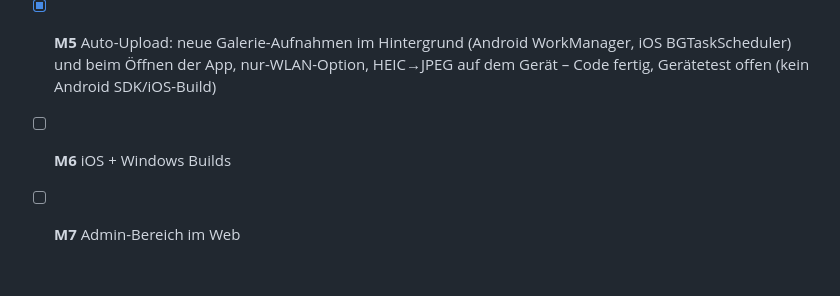
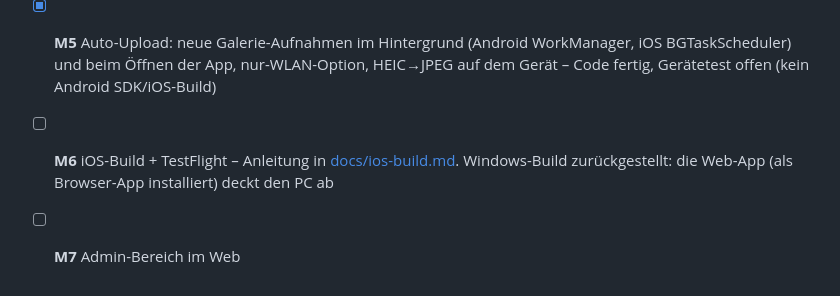
Before and after one commit to PenDraga/familienalbum, a Markdown page: README.md, the part around the change. GitHub-like rendering.

Commit message:
Doku: iOS-Build und TestFlight auf dem Mac; Windows-Build zurückgestellt
Co-Authored-By: Claude Fable 5.1 <noreply@anthropic.com>

```diff
--- a/README.md
+++ b/README.md
@@ -178,5 +178,5 @@ Fehlen die Defines, startet die App ohne Firebase (kein `google-services.json` n
 - [x] **M3b** Design: immersive Timeline (Hero-Kopf, bündiges Mosaik, Glas-Leisten, Hero-Übergang, Wischen zum Schliessen), warmes Farbschema hell/dunkel wählbar, Logo, App-Icons, Splash
 - [x] **M4** Kommentare (API, Sheet in der App) + Push (FCM-Digest für Uploads, sofort bei Kommentaren) + Aktivitäts-Polling für Web/Windows
 - [x] **M5** Auto-Upload: neue Galerie-Aufnahmen im Hintergrund (Android WorkManager, iOS BGTaskScheduler) und beim Öffnen der App, nur-WLAN-Option, HEIC→JPEG auf dem Gerät – Code fertig, Gerätetest offen (kein Android SDK/iOS-Build)
-- [ ] **M6** iOS + Windows Builds
+- [ ] **M6** iOS-Build + TestFlight – Anleitung in [docs/ios-build.md](docs/ios-build.md). Windows-Build zurückgestellt: die Web-App (als Browser-App installiert) deckt den PC ab
 - [ ] **M7** Admin-Bereich im Web
```
Also changed, not shown: docs/ios-build.md (added, +100 -0 lines).
